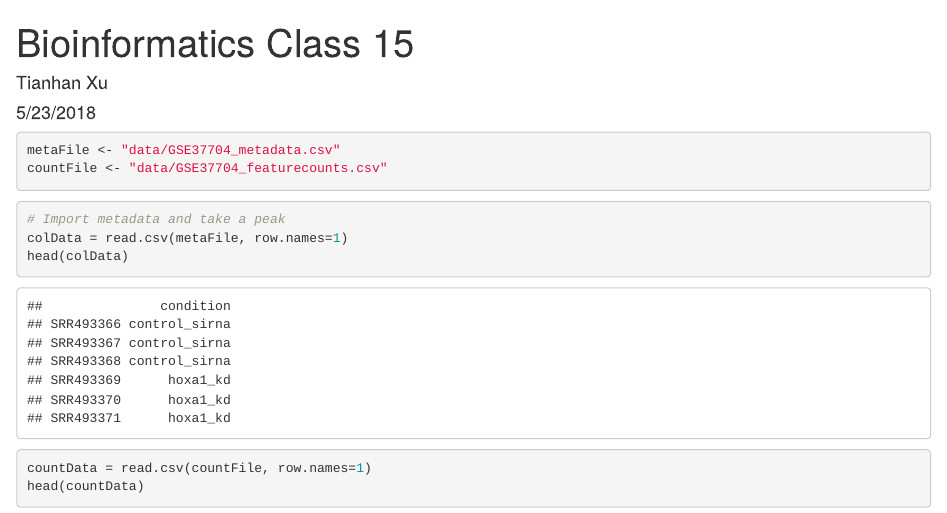
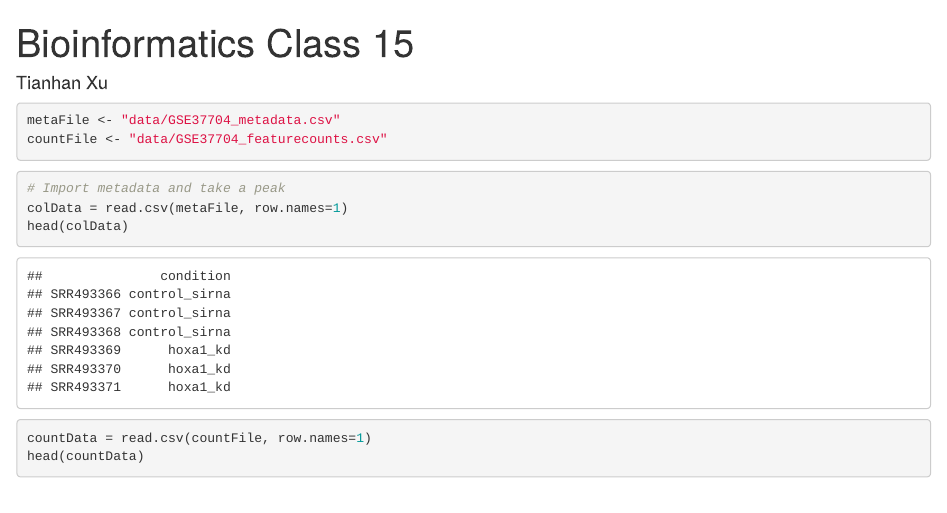
Before and after one commit to xth20170/bggn213, an R Markdown document (Class 15/Class 15.Rmd): the page in a window 1100 px wide, from its top. Rendered offline with R 4.5, knitr and Pandoc, with nearby package versions; some code elsewhere in the file could not run offline.

Commit message:
Update Class 15.Rmd

```diff
--- a/Class 15/Class 15.Rmd
+++ b/Class 15/Class 15.Rmd
@@ -1,7 +1,6 @@
 ---
 title: "Bioinformatics Class 15"
 author: "Tianhan Xu"
-date: "5/23/2018"
 output: html_document
 ---
 
```
